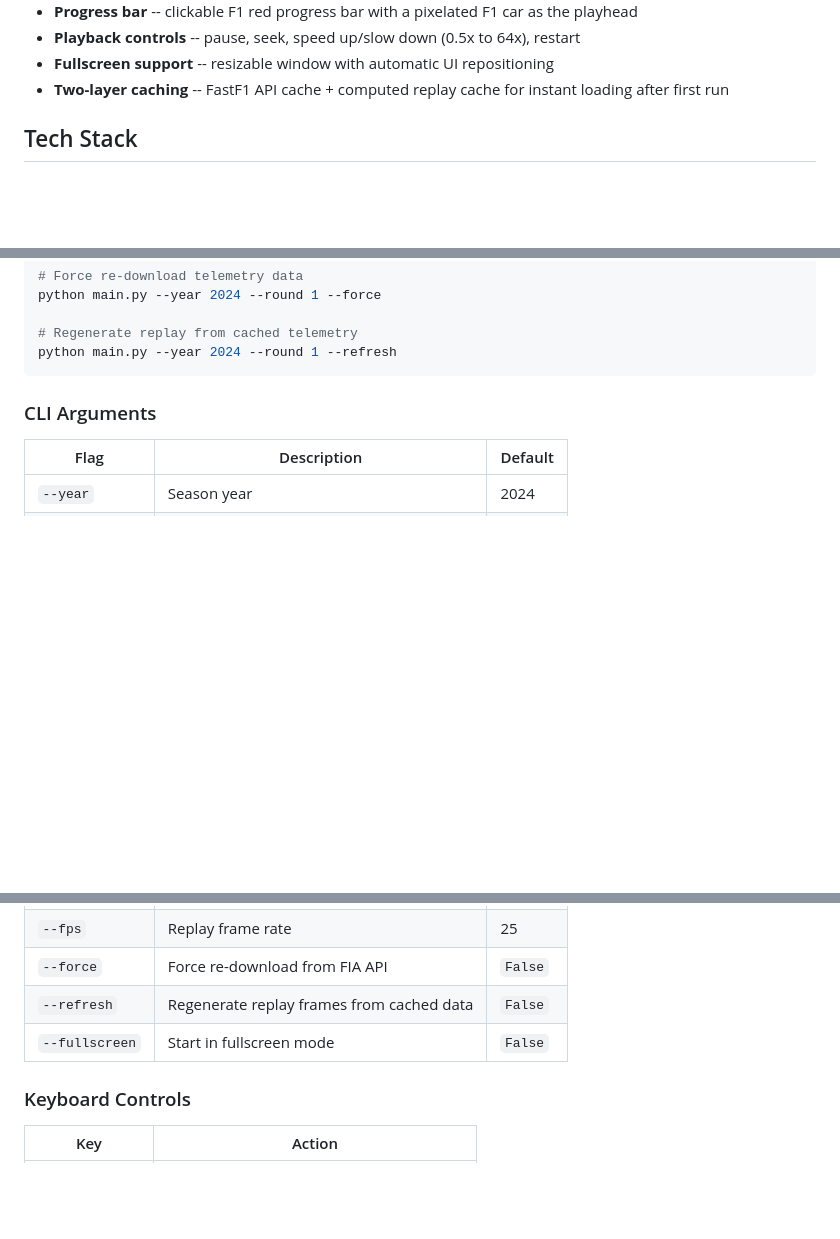
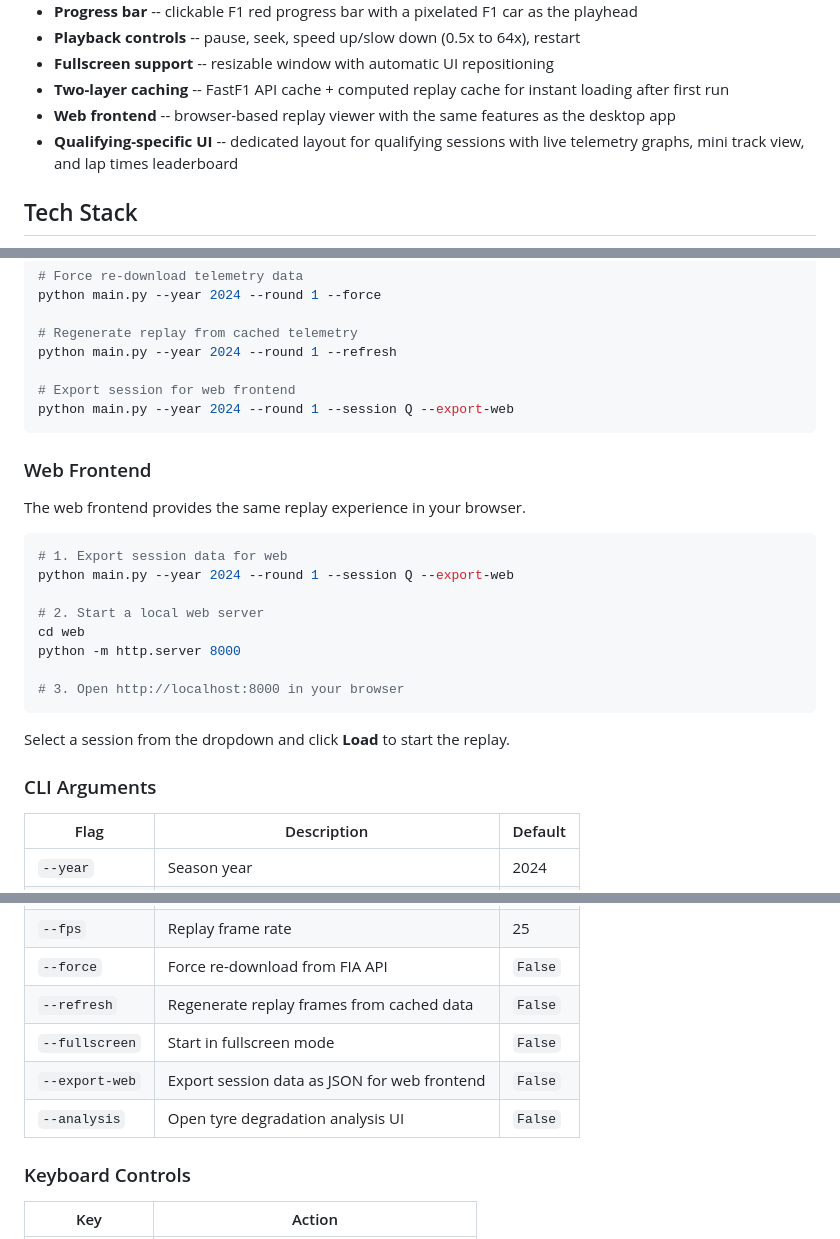
Before and after one commit to sandeeprs20/f1-race-replay, a Markdown page: README.md, 3 parts joined by grey strips. Rendered like a GitHub page; blank space fills up the shorter version.

````diff
--- a/README.md
+++ b/README.md
@@ -22,6 +22,8 @@ A Formula 1 race replay visualizer that downloads real telemetry data via [FastF
 - **Playback controls** -- pause, seek, speed up/slow down (0.5x to 64x), restart
 - **Fullscreen support** -- resizable window with automatic UI repositioning
 - **Two-layer caching** -- FastF1 API cache + computed replay cache for instant loading after first run
+- **Web frontend** -- browser-based replay viewer with the same features as the desktop app
+- **Qualifying-specific UI** -- dedicated layout for qualifying sessions with live telemetry graphs, mini track view, and lap times leaderboard
 
 ## Tech Stack
 
@@ -67,7 +69,27 @@ python main.py --year 2024 --round 1 --force
 
 # Regenerate replay from cached telemetry
 python main.py --year 2024 --round 1 --refresh
+
+# Export session for web frontend
+python main.py --year 2024 --round 1 --session Q --export-web
 ```
+
+### Web Frontend
+
+The web frontend provides the same replay experience in your browser.
+
+```bash
+# 1. Export session data for web
+python main.py --year 2024 --round 1 --session Q --export-web
+
+# 2. Start a local web server
+cd web
+python -m http.server 8000
+
+# 3. Open http://localhost:8000 in your browser
+```
+
+Select a session from the dropdown and click **Load** to start the replay.
 
 ### CLI Arguments
 
@@ -80,6 +102,8 @@ python main.py --year 2024 --round 1 --refresh
 | `--force` | Force re-download from FIA API | `False` |
 | `--refresh` | Regenerate replay frames from cached data | `False` |
 | `--fullscreen` | Start in fullscreen mode | `False` |
+| `--export-web` | Export session data as JSON for web frontend | `False` |
+| `--analysis` | Open tyre degradation analysis UI | `False` |
 
 ### Keyboard Controls
 
````
Also changed, not shown: other parts of README.md (+47 -6 lines).
